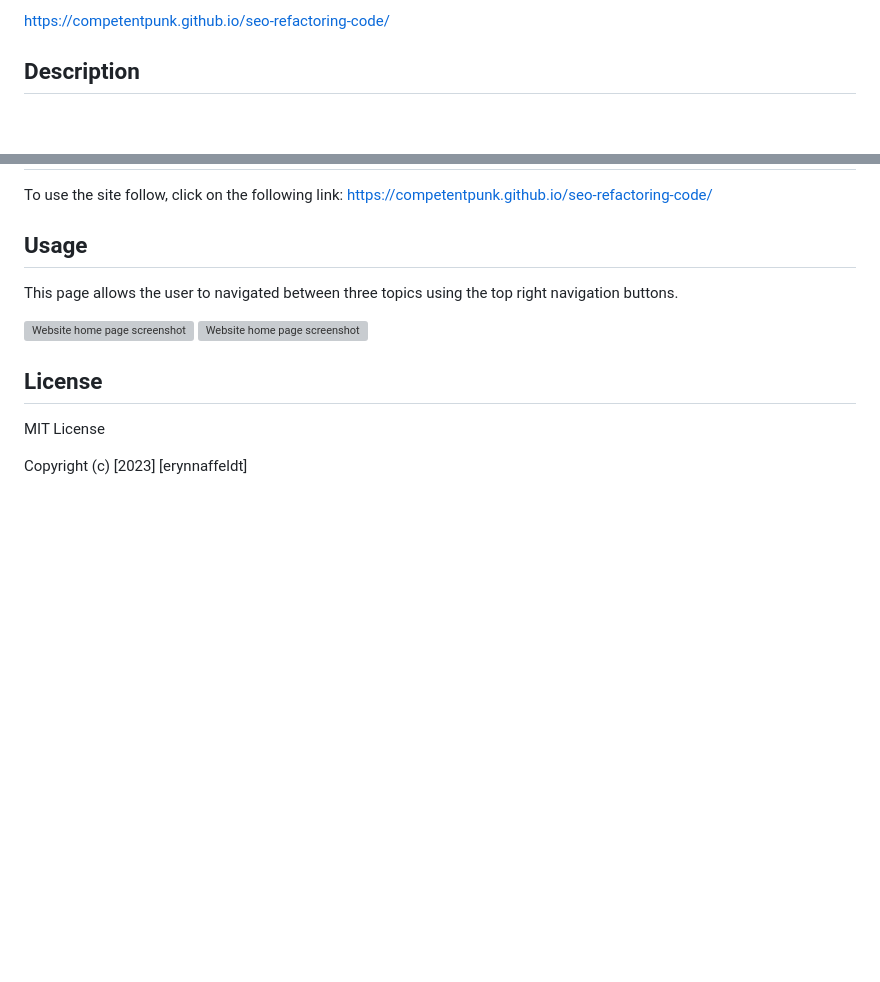
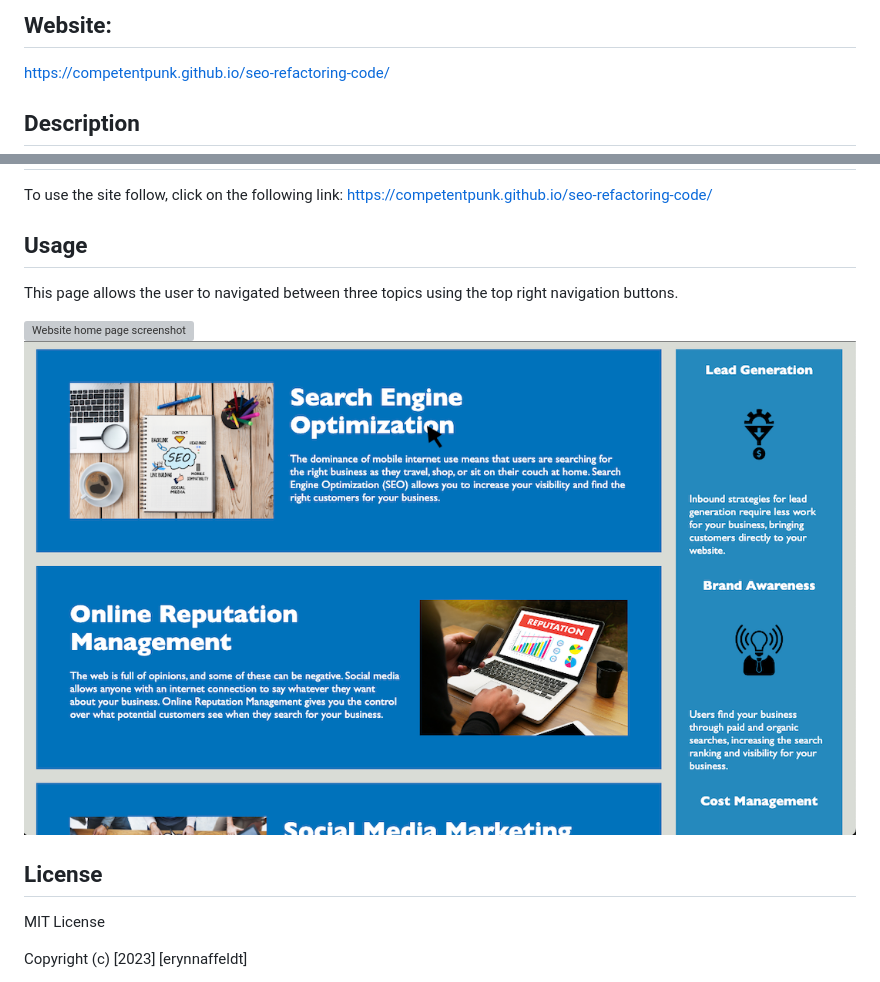
Before and after one commit to competentpunk/seo-refactoring-code, a Markdown page: README.md, 2 parts joined by grey strips. Drawn GitHub-style; pictures changed too: assets/images/Screenshot-2.png; blank space fills up the shorter version; grey boxes are pictures that could not be loaded.

```diff
--- a/README.md
+++ b/README.md
@@ -1,5 +1,5 @@
 # <seo-refractoring-code>
-
+## Website:
 https://competentpunk.github.io/seo-refactoring-code/
 
 ## Description
@@ -28,8 +28,8 @@ https://competentpunk.github.io/seo-refactoring-code/
 
 This page allows the user to navigated between three topics using the top right navigation buttons.
 
-![Website home page screenshot](assets/images/Screenshot-1)
-![Website home page screenshot](assets/images/Screenshot-2)
+![Website home page screenshot](assets/images/Screenshot-1.png)
+![Website home page screenshot](assets/images/Screenshot-2.png)
 
 ## License
 
```
